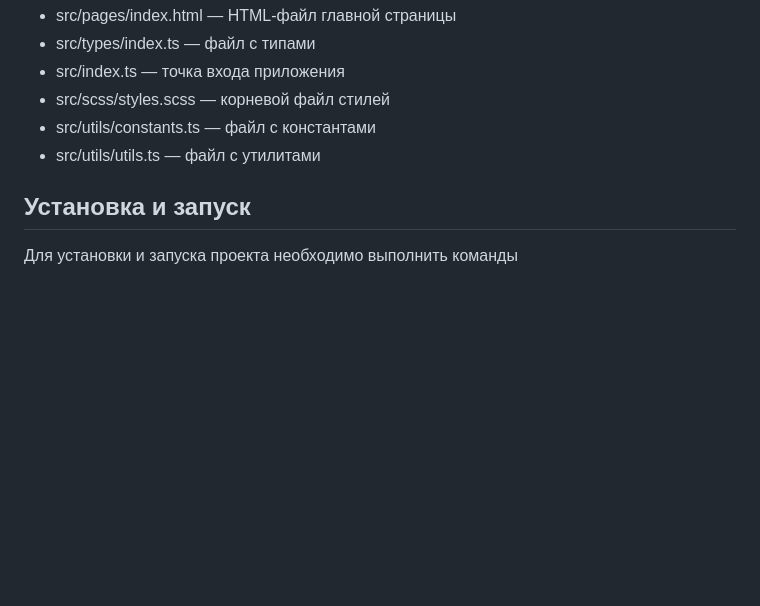
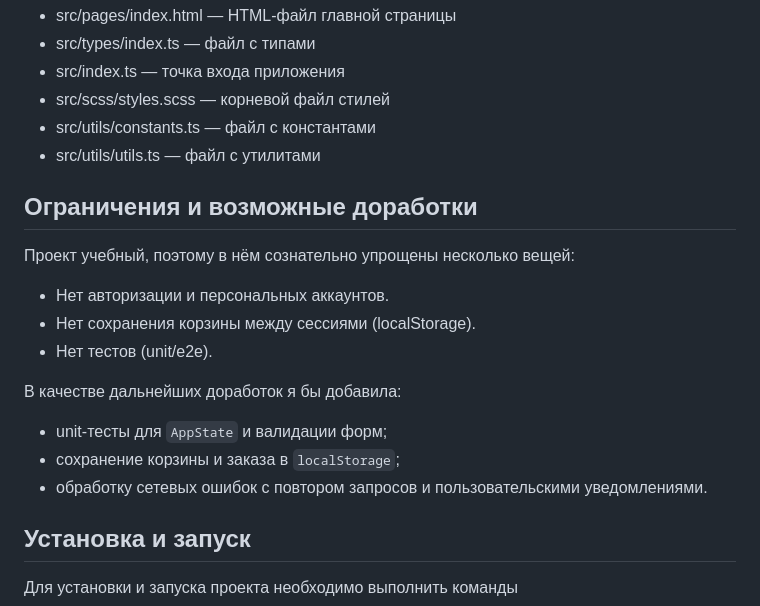
Before and after one commit to morfekta/web-larek-frontend, a Markdown page: README.md, the part around the change printed below. Rendered like a GitHub page; blank space fills up the shorter version.

Commit message:
Update README with project limitations and enhancements
Added section on project limitations and potential improvements.

```diff
--- a/README.md
+++ b/README.md
@@ -67,6 +67,19 @@ Web-ларёк — учебное SPA-приложение интернет-ма
 - src/utils/constants.ts — файл с константами
 - src/utils/utils.ts — файл с утилитами
 
+## Ограничения и возможные доработки
+
+Проект учебный, поэтому в нём сознательно упрощены несколько вещей:
+
+- Нет авторизации и персональных аккаунтов.
+- Нет сохранения корзины между сессиями (localStorage).
+- Нет тестов (unit/e2e).
+
+В качестве дальнейших доработок я бы добавила:
+- unit-тесты для `AppState` и валидации форм;
+- сохранение корзины и заказа в `localStorage`;
+- обработку сетевых ошибок с повтором запросов и пользовательскими уведомлениями.
+
 ## Установка и запуск
 Для установки и запуска проекта необходимо выполнить команды
 
```
Also changed, not shown: other parts of README.md (+1 -0 lines).
